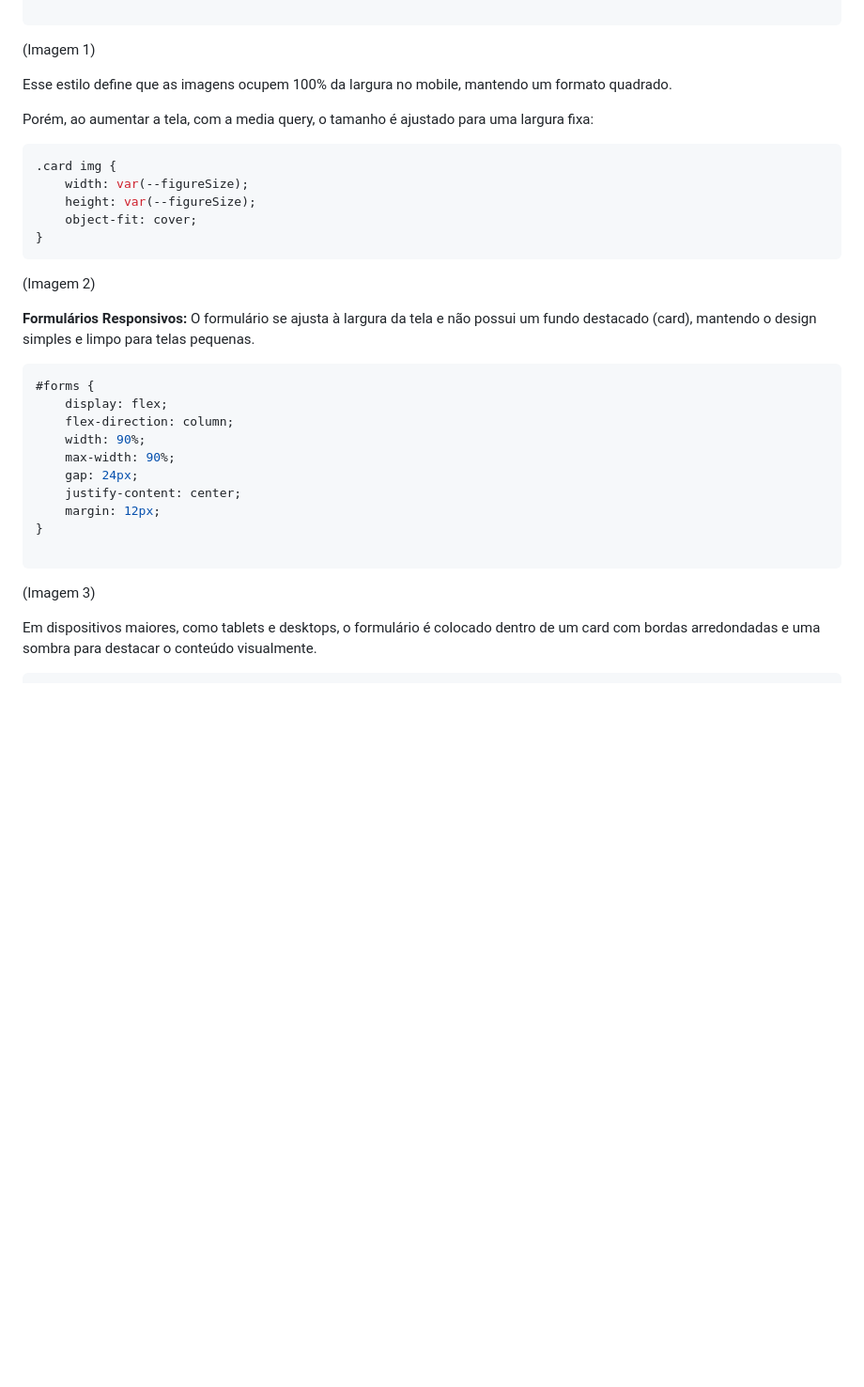
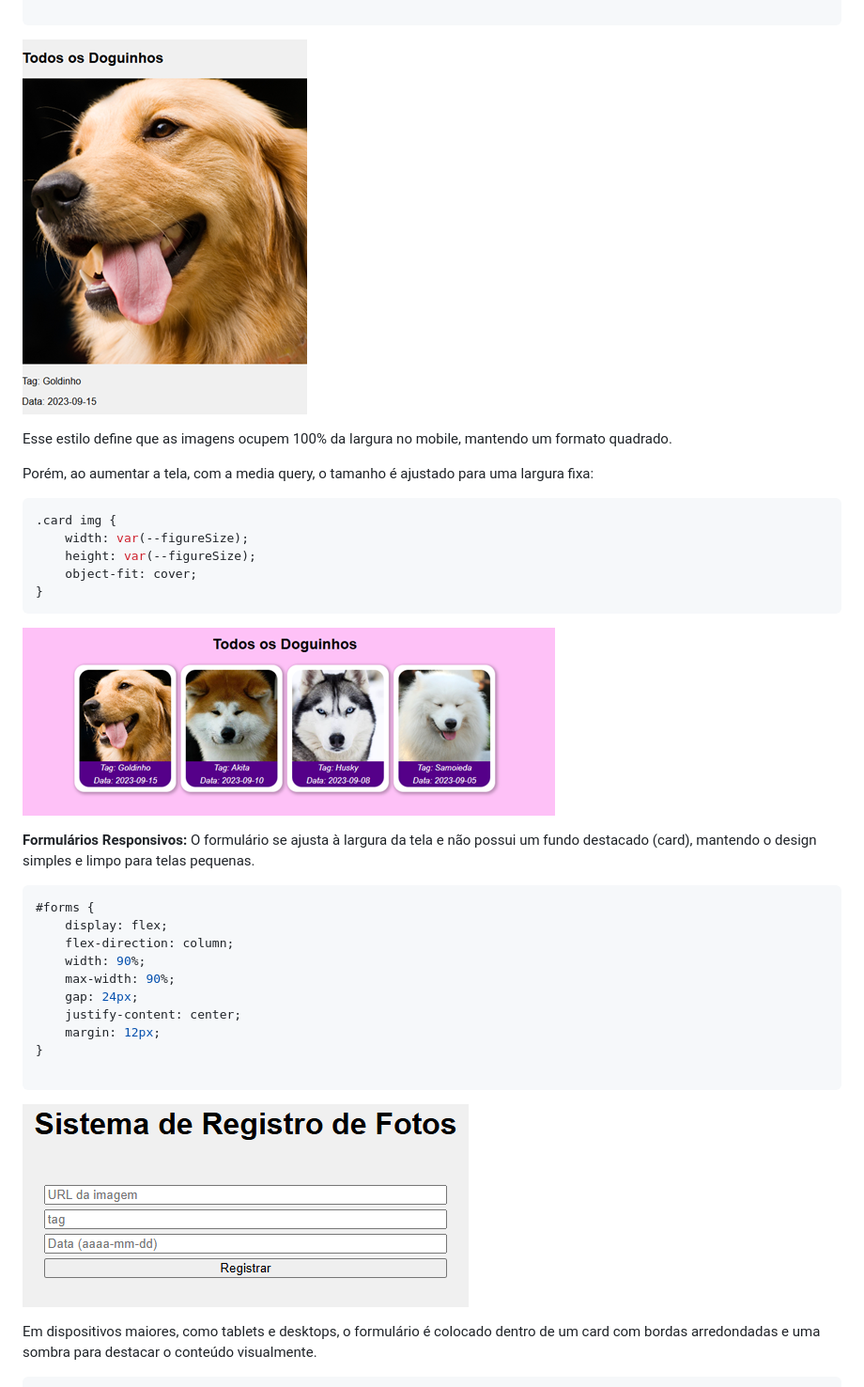
Before and after one commit to MelloBirkan/media-queries-poc, a Markdown page: README.md, the part around the change printed below. Shown: that part at 94% size. Drawn GitHub-style; blank space fills up the shorter version.

````diff
--- a/README.md
+++ b/README.md
@@ -167,7 +169,7 @@ O conceito de Mobile First sugere que os sites sejam inicialmente projetados par
 
 ```
 
-(Imagem 1)
+![exemplo](/images/imagemTam100.png)
 
 
 Esse estilo define que as imagens ocupem 100% da largura no mobile, mantendo um formato quadrado.
@@ -182,7 +184,7 @@ Porém, ao aumentar a tela, com a media query, o tamanho é ajustado para uma la
 }
 ```
 
-(Imagem 2)
+![exemplo](/images/imagemMenor.png)
 
 **Formulários Responsivos:**  O formulário se ajusta à largura da tela e não possui um fundo destacado (card), mantendo o design simples e limpo para telas pequenas.
 
@@ -198,7 +200,7 @@ Porém, ao aumentar a tela, com a media query, o tamanho é ajustado para uma la
 }
 
 ```
-(Imagem 3)
+![exemplo](/images/formMobile.png)
 
 
 Em dispositivos maiores, como tablets e desktops, o formulário é colocado dentro de um card com bordas arredondadas e uma sombra para destacar o conteúdo visualmente.
````
Also changed, not shown: other parts of README.md (+10 -9 lines).
